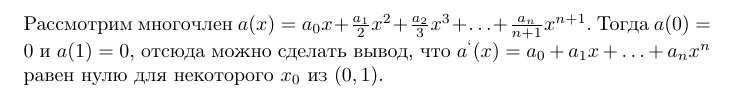
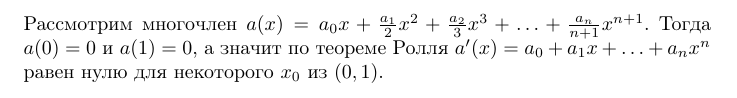
Before and after one commit to efiminem/supershad, a LaTeX document (source/20-05-2017/2/solution 1.tex): part of the page, cut so that both start at the same text. Compiled offline with pdfLaTeX.

Commit message:
20-05-2017 solution 1 reviewed

```diff
--- a/source/20-05-2017/2/solution 1.tex
+++ b/source/20-05-2017/2/solution 1.tex
@@ -9,6 +9,5 @@
 \pagenumbering{gobble}
 
 \begin{document}
-Рассмотрим многочлен $a(x)=a_0x+\frac{a_1}{2}x^2+\frac{a_2}{3}x^3+\ldots+\frac{a_n}{n+1}x^{n+1}$. Тогда $a(0)=0$ и $a(1)=0$, отсюда можно сделать вывод, что $a^{`}(x)=a_0+a_1x+\ldots+a_nx^n$ равен нулю для некоторого $x_0$ из $(0,1)$.
-
+Рассмотрим многочлен $a(x)=a_0x+\frac{a_1}{2}x^2+\frac{a_2}{3}x^3+\ldots+\frac{a_n}{n+1}x^{n+1}$. Тогда $a(0)=0$ и $a(1)=0$, а значит по теореме Ролля $a'(x)=a_0+a_1x+\ldots+a_nx^n$ равен нулю для некоторого $x_0$ из $(0,1)$.
 \end{document}
```
Also changed, not shown: source/20-05-2017/2/solution 1.pdf (added), 1 other file.
